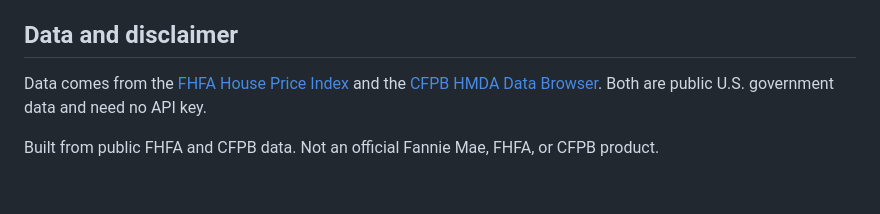
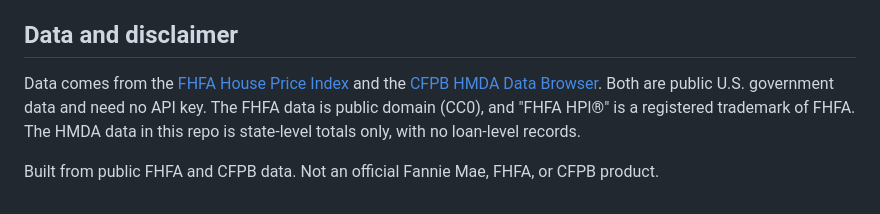
Before and after one commit to DanWahlin/housing-market-demo, a Markdown page: README.md, the part around the change. Drawn GitHub-style.

Commit message:
Add data usage terms to README

```diff
--- a/README.md
+++ b/README.md
@@ -171,6 +171,6 @@ The timeline, the speaker notes, and the backup plan are in [`talk/outline.md`](
 
 ## Data and disclaimer
 
-Data comes from the [FHFA House Price Index](https://www.fhfa.gov/data/hpi/datasets) and the [CFPB HMDA Data Browser](https://ffiec.cfpb.gov/documentation/api/data-browser/). Both are public U.S. government data and need no API key.
+Data comes from the [FHFA House Price Index](https://www.fhfa.gov/data/hpi/datasets) and the [CFPB HMDA Data Browser](https://ffiec.cfpb.gov/documentation/api/data-browser/). Both are public U.S. government data and need no API key. The FHFA data is public domain (CC0), and "FHFA HPI®" is a registered trademark of FHFA. The HMDA data in this repo is state-level totals only, with no loan-level records.
 
 Built from public FHFA and CFPB data. Not an official Fannie Mae, FHFA, or CFPB product.
```
